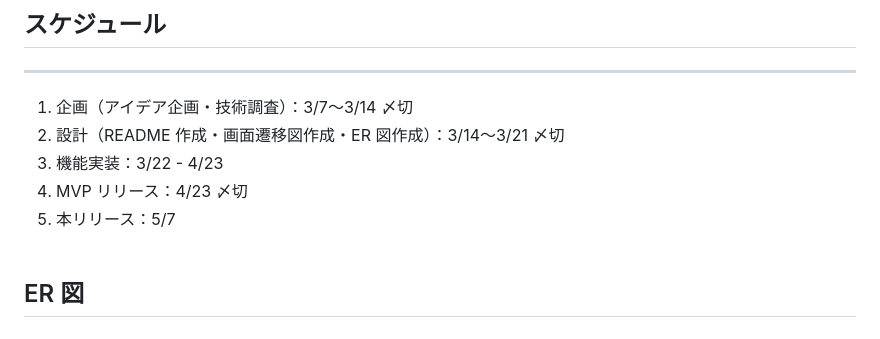
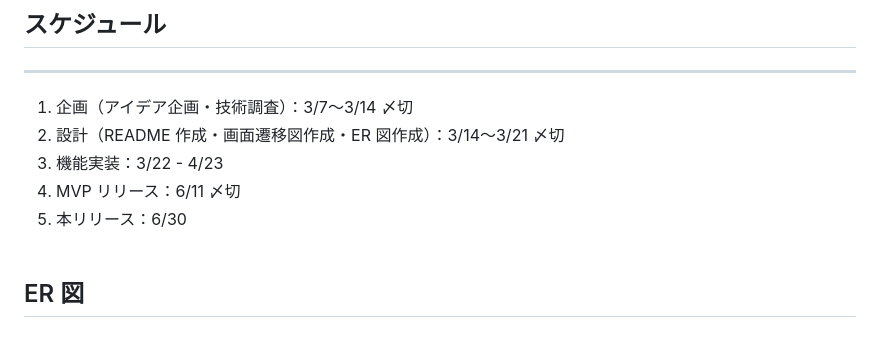
Before and after one commit to Kaiwa-Jun/shotsharing, a Markdown page: README.md, the part around the change. GitHub-like rendering.

```diff
--- a/README.md
+++ b/README.md
@@ -96,8 +96,8 @@
 1. 企画（アイデア企画・技術調査）：3/7〜3/14 〆切
 2. 設計（README 作成・画面遷移図作成・ER 図作成）：3/14〜3/21 〆切
 3. 機能実装：3/22 - 4/23
-4. MVP リリース：4/23 〆切
-5. 本リリース：5/7
+4. MVP リリース：6/11 〆切
+5. 本リリース：6/30
    <br />
    <br />
 
```
